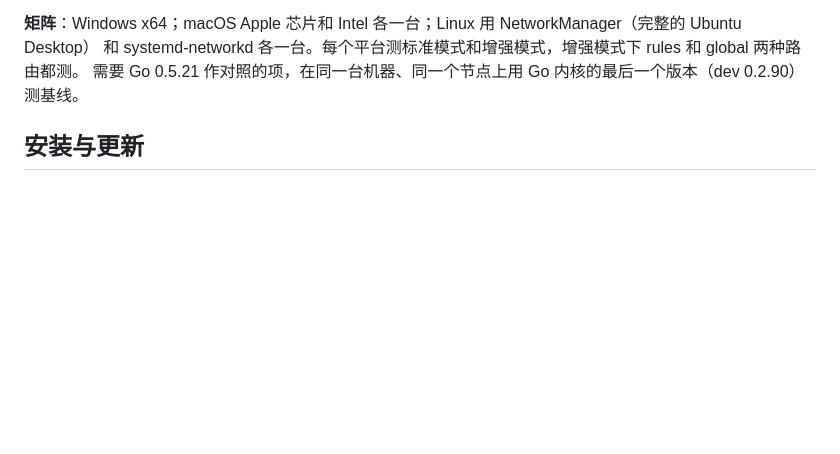
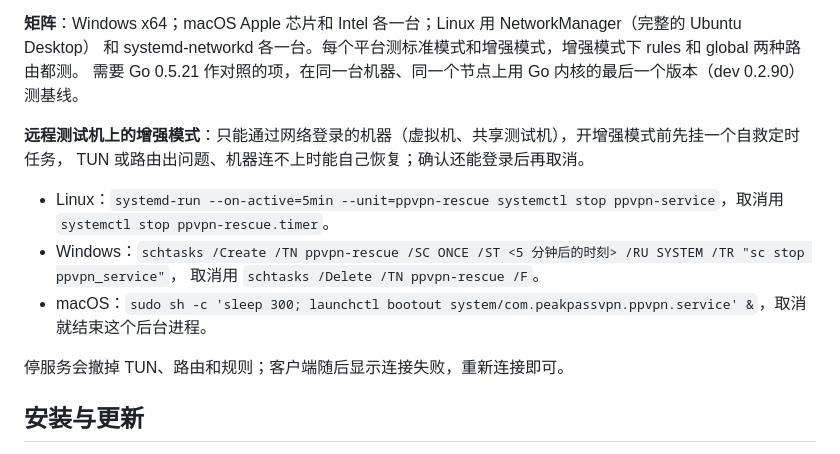
Before and after one commit to peakpassvpn/ppvpn-client, a Markdown page: docs/desktop/qa-checklist.md, the part around the change. GitHub-like rendering; blank space fills up the shorter version.

Commit message:
docs(desktop): arm a self-rescue timer before enhanced mode on a remote test machine
Enhanced mode on a Linux test VM captured the replies to its own LAN
(#317) and the VM was only recovered from the hypervisor console. The QA
checklist now asks for a timer that stops the service after five minutes
on any machine reached only over the network, with the commands for
Linux, Windows and macOS.

Co-Authored-By: Claude Opus 5.5 <noreply@anthropic.com>

```diff
--- a/docs/desktop/qa-checklist.md
+++ b/docs/desktop/qa-checklist.md
@@ -11,6 +11,17 @@ core 进程：标准模式的引擎日志是应用日志目录里的 `ppvpn-core
 **矩阵**：Windows x64；macOS Apple 芯片和 Intel 各一台；Linux 用 NetworkManager（完整的 Ubuntu Desktop）
 和 systemd-networkd 各一台。每个平台测标准模式和增强模式，增强模式下 rules 和 global 两种路由都测。
 需要 Go 0.5.21 作对照的项，在同一台机器、同一个节点上用 Go 内核的最后一个版本（dev 0.2.90）测基线。
+
+**远程测试机上的增强模式**：只能通过网络登录的机器（虚拟机、共享测试机），开增强模式前先挂一个自救定时任务，
+TUN 或路由出问题、机器连不上时能自己恢复；确认还能登录后再取消。
+
+- Linux：`systemd-run --on-active=5min --unit=ppvpn-rescue systemctl stop ppvpn-service`，取消用
+  `systemctl stop ppvpn-rescue.timer`。
+- Windows：`schtasks /Create /TN ppvpn-rescue /SC ONCE /ST <5 分钟后的时刻> /RU SYSTEM /TR "sc stop ppvpn_service"`，
+  取消用 `schtasks /Delete /TN ppvpn-rescue /F`。
+- macOS：`sudo sh -c 'sleep 300; launchctl bootout system/com.peakpassvpn.ppvpn.service' &`，取消就结束这个后台进程。
+
+停服务会撤掉 TUN、路由和规则；客户端随后显示连接失败，重新连接即可。
 
 ## 安装与更新
 
```
